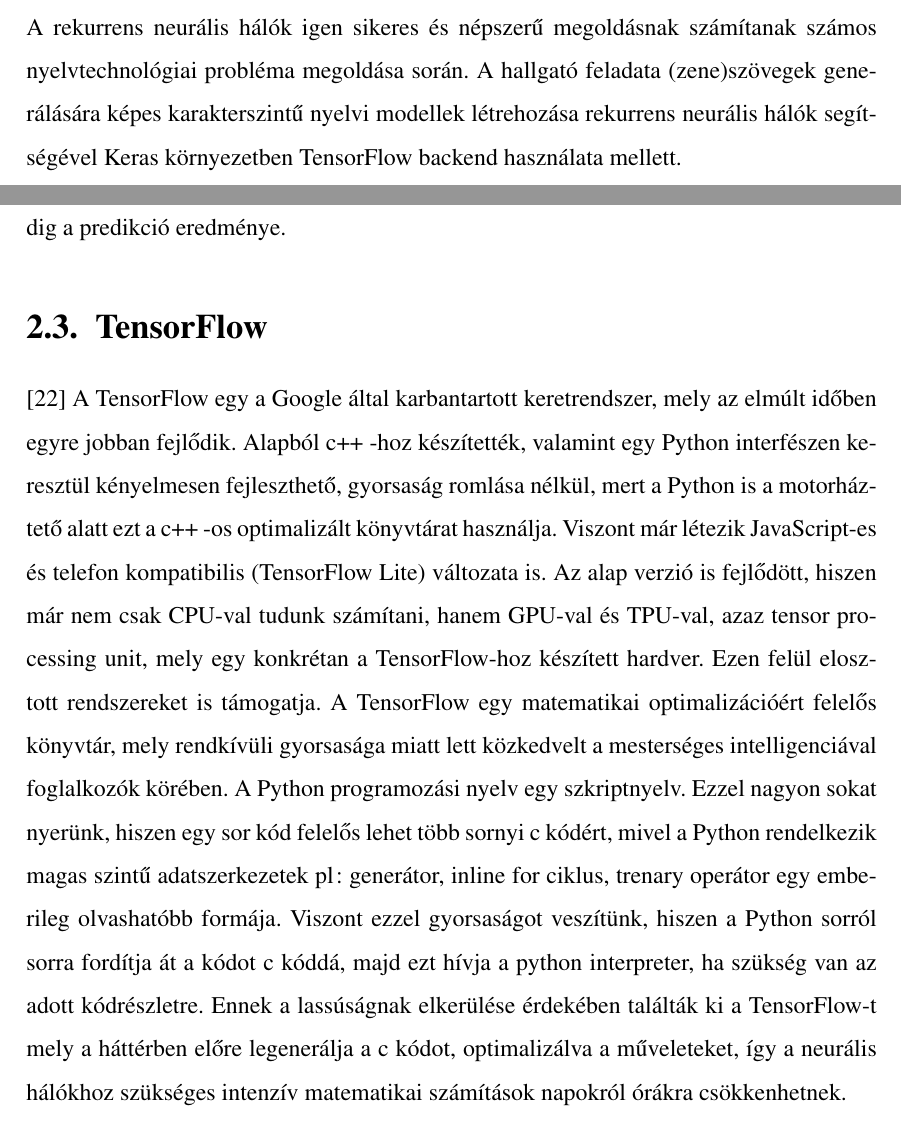
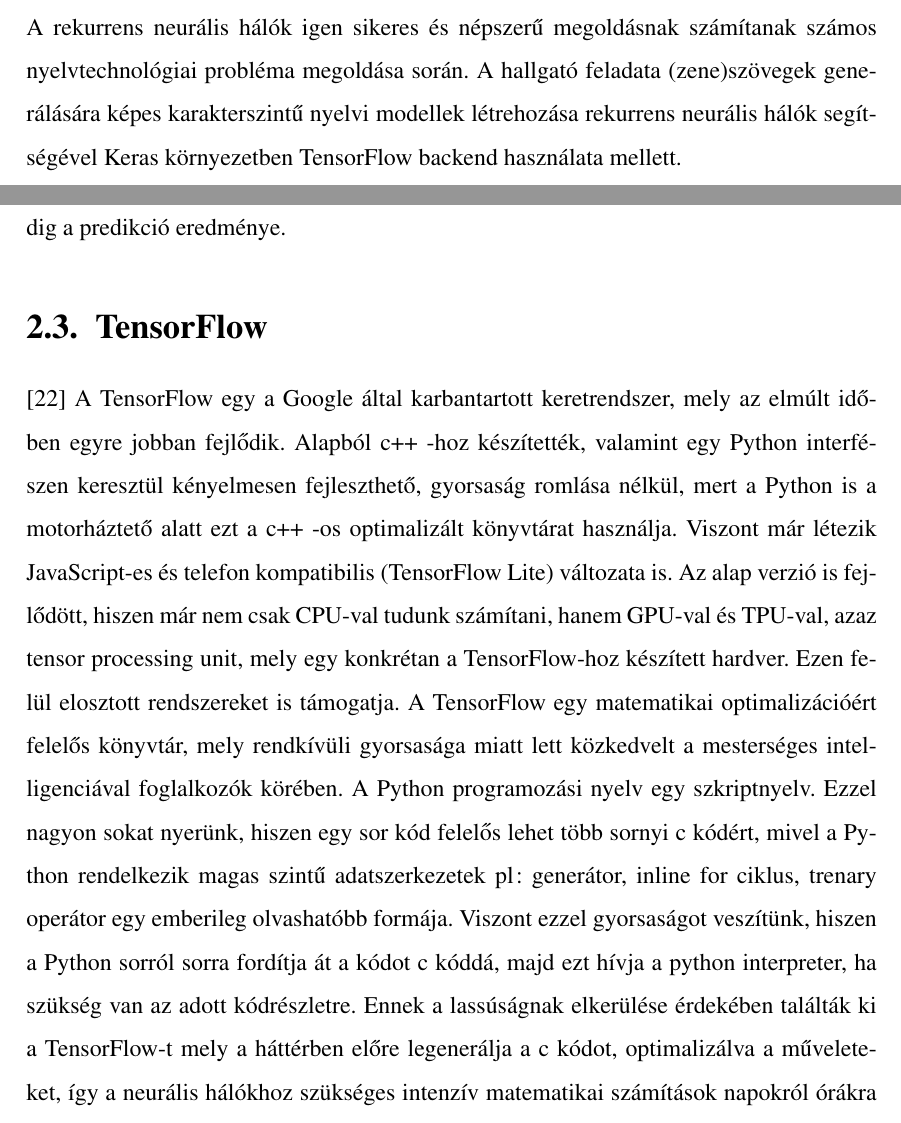
Before and after one commit to N0rbi/szakdoga, a LaTeX document (doc/szakdoga.tex): two parts of pages 4 and 17 of 44, joined at a grey line, cut so that both start at the same text. Compiled offline with pdfLaTeX; the source files are stored in an older character set and shown here as Unicode.

Commit message:
aesthetic changes

```diff
--- a/doc/szakdoga.tex
+++ b/doc/szakdoga.tex
@@ -141,8 +141,8 @@
 
 A rekurrens neurális hálók igen sikeres és népszerű megoldásnak számítanak
 számos nyelvtechnológiai probléma megoldása során. A hallgató feladata
-(zene)szövegek generálására képes karakterszintű nyelvi modellek létrehozása
-rekurrens neurális hálók segítségével Keras környezetben TensorFlow backend
+(zene)szövegek ge\-ne\-rá\-lá\-sá\-ra képes karakterszintű nyelvi modellek létrehozása
+rekurrens neurális hálók se\-gít\-sé\-gé\-vel Keras környezetben TensorFlow backend
 használata mellett.
 
 \chapter*{Tartalmi összefoglaló}
@@ -396,15 +394,15 @@
 \section{TensorFlow} \cite{tf}
 % https://en.wikibooks.org/wiki/LaTeX/Source_Code_Listings
 A TensorFlow egy a Google által karbantartott keretrendszer, mely az elmúlt időben egyre jobban fejlődik.
-Alapból c++ -hoz készítették, valamint egy Python interfészen keresztül kényelmesen fejleszthető, gyorsaság romlása nélkül, mert a Python is a motorháztető alatt ezt a c++ -os optimalizált könyvtárat használja.
+Alapból c++ -hoz készítették, valamint egy Python interfészen keresztül kényelmesen fejleszthető, gyorsaság romlása nélkül, mert a Python is a mo\-tor\-ház\-te\-tő alatt ezt a c++ -os optimalizált könyvtárat használja.
 Viszont már létezik JavaScript-es és telefon kompatibilis (TensorFlow Lite) változata is.
 Az alap verzió is fejlődött, hiszen már nem csak CPU-val tudunk számítani, hanem GPU-val és TPU-val, azaz tensor processing unit, mely egy konkrétan a TensorFlow-hoz készített hardver.
-Ezen felül elosztott rend\-szer\-eket is támogatja.
+Ezen felül el\-osz\-tott rend\-szer\-eket is támogatja.
 %G: nem a műveleteket optimalizáljuk, hanem egy modell paramétereit
 A TensorFlow egy matematikai optimalizációért felelős könyvtár, mely rendkívüli gyorsasága miatt lett közkedvelt a mesterséges intelligenciával fog\-lal\-ko\-zók körében.
 A Python programozási nyelv egy szkriptnyelv.
 Ezzel nagyon sokat nyerünk, hiszen egy sor kód felelős lehet több sornyi c kódért,
-mivel a Python rendelkezik magas szintű adatszerkezetek pl: generátor, inline for ciklus, trenary operátor egy emberileg olvashatóbb formája.
+mivel a Python rendelkezik magas szintű adatszerkezetek pl: generátor, inline for ciklus, trenary operátor egy em\-ber\-i\-leg olvashatóbb formája.
  %G: fordítás (compiling) értelemben nem történik, hanem a már fordított c kódot
  %kényelmesen hivogathatod a python interpreterrel
  Viszont ezzel gyorsaságot veszítünk, hiszen a Python sorról sorra fordítja át a kódot c kóddá, majd ezt hívja a python interpreter, ha szükség van az adott kódrészletre.
```
Also changed, not shown: doc/szakdoga.tex (13 more changed lines).
